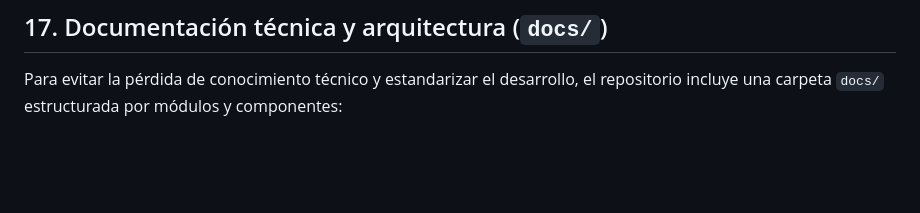
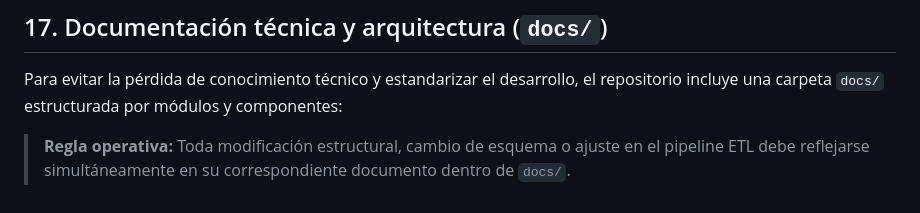
Before and after one commit to LDJSystems/MiniChatbot, a Markdown page: README.md, the part around the change. Rendered like a GitHub page; blank space fills up the shorter version.

Commit message:
modificacion del readme, para mayor claridad del repositorio

```diff
--- a/README.md
+++ b/README.md
@@ -269,3 +269,5 @@ Una vez validado el núcleo RAG, la app `operaciones` incorporará:
 ## 17. Documentación técnica y arquitectura (`docs/`)
 
 Para evitar la pérdida de conocimiento técnico y estandarizar el desarrollo, el repositorio incluye una carpeta `docs/` estructurada por módulos y componentes:
+
+> **Regla operativa:** Toda modificación estructural, cambio de esquema o ajuste en el pipeline ETL debe reflejarse simultáneamente en su correspondiente documento dentro de `docs/`.
```
